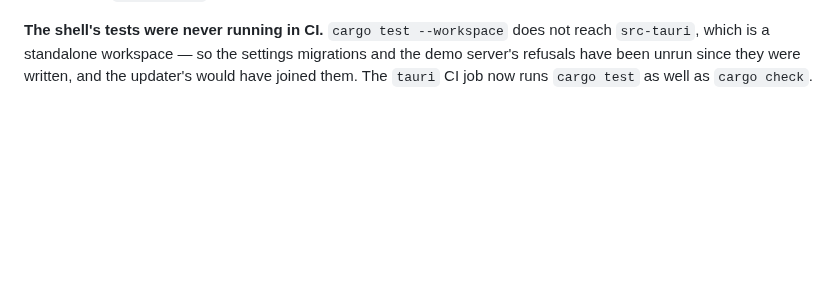
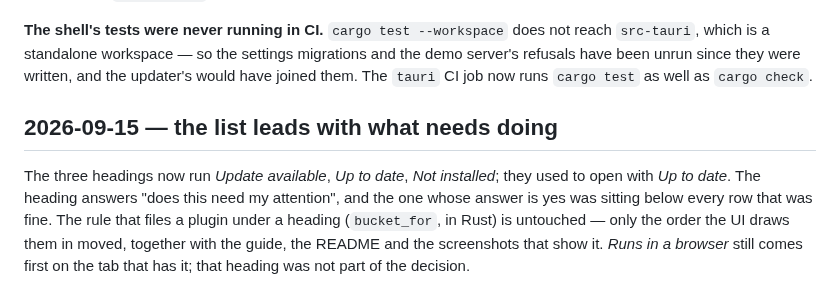
Before and after one commit to stoatworks-labs/burrow, a Markdown page: docs/NOTES.md, the part around the change. GitHub-like rendering; blank space fills up the shorter version.

```diff
--- a/docs/NOTES.md
+++ b/docs/NOTES.md
@@ -804,3 +804,13 @@ not reach `src-tauri`, which is a standalone workspace — so the settings
 migrations and the demo server's refusals have been unrun since they were
 written, and the updater's would have joined them. The `tauri` CI job now runs
 `cargo test` as well as `cargo check`.
+
+## 2026-09-15 — the list leads with what needs doing
+
+The three headings now run *Update available*, *Up to date*, *Not installed*;
+they used to open with *Up to date*. The heading answers "does this need my
+attention", and the one whose answer is yes was sitting below every row that was
+fine. The rule that files a plugin under a heading (`bucket_for`, in Rust) is
+untouched — only the order the UI draws them in moved, together with the guide,
+the README and the screenshots that show it. *Runs in a browser* still comes
+first on the tab that has it; that heading was not part of the decision.
```
Also changed, not shown: README.md (+2 -2 lines), docs/USER-GUIDE.md (+2 -2 lines), docs/screenshots/audio.png, docs/screenshots/netinfra.png, docs/screenshots/offline.png, docs/screenshots/plugins.png, 1 other file.
